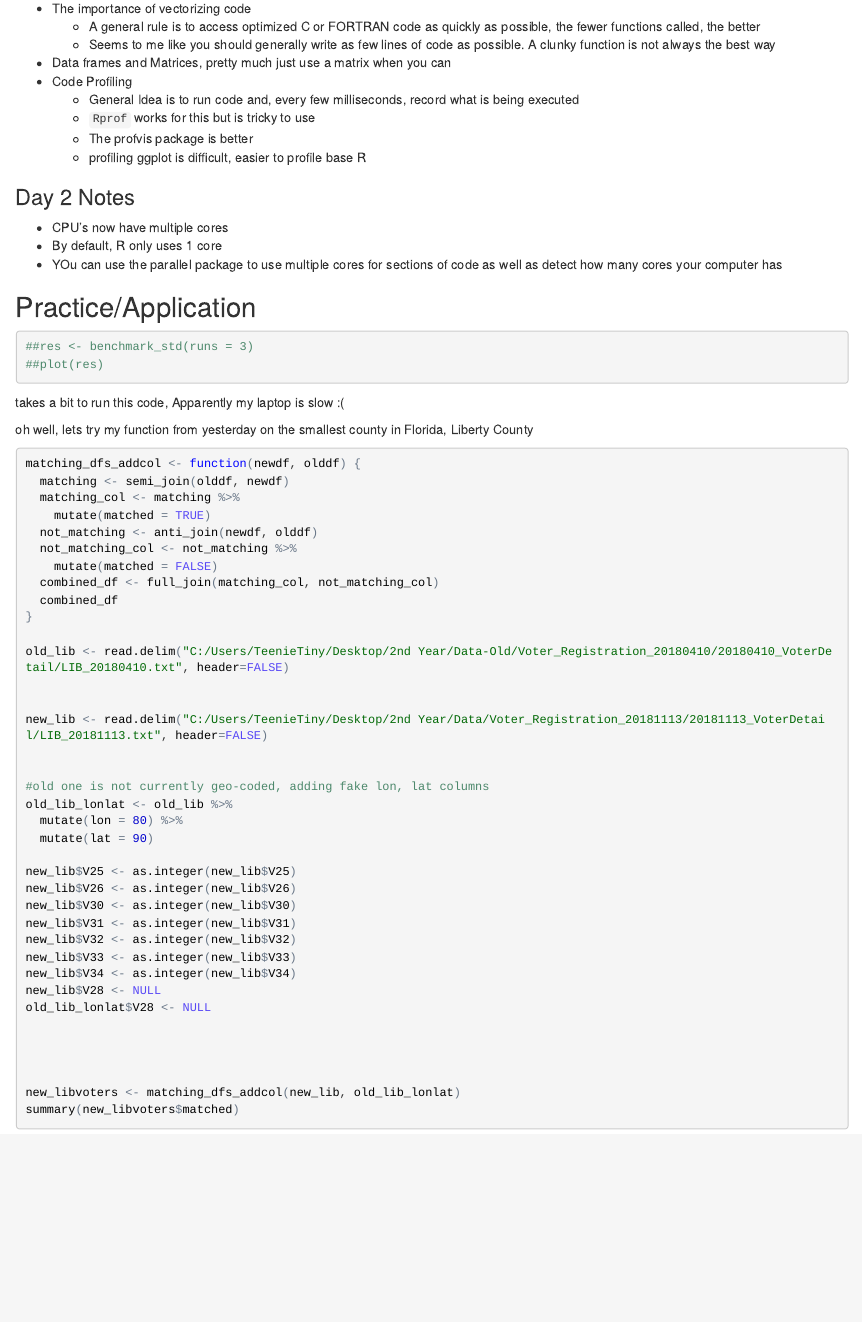
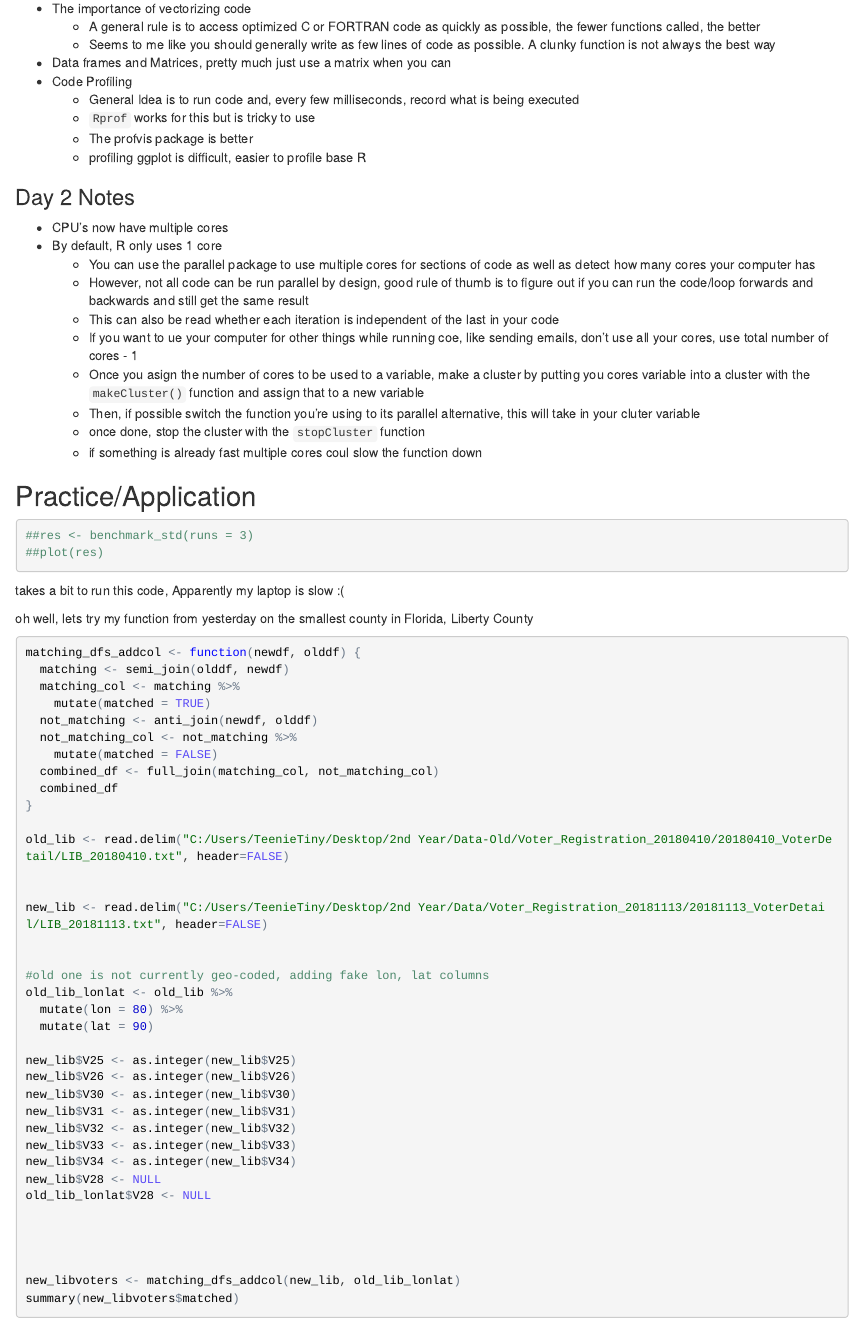
Before and after one commit to AnnikaKufrovich/J_ISP_2019, an R Markdown document (EfficientR.Rmd): the page in a window 1100 px wide, from 430 px down. The pictures show the output file EfficientR.html that the author committed with the source, opened offline.

Commit message:
Finished notes on Efficient R

````diff
--- a/EfficientR.Rmd
+++ b/EfficientR.Rmd
@@ -30,7 +30,14 @@ output: html_document
 ###Day 2 Notes
 * CPU's now have multiple cores
 * By default, R only uses 1 core
-+ YOu can use the parallel package to use multiple cores for sections of code as well as detect how many cores your computer has
+    + You can use the parallel package to use multiple cores for sections of code as well as detect how many cores your computer has
+    + However, not all code can be run parallel by design, good rule of thumb is to figure out if you can run the code/loop forwards and backwards and still get the same result
+    + This can also be read whether each iteration is independent of the last in your code
+    + If you want to ue your computer for other things while running coe, like sending emails, don't use all your cores, use total number of cores - 1
+    + Once you asign the number of cores to be used to a variable, make a cluster by putting you cores variable into a cluster with the `makeCluster()` function and assign that to a new variable
+    + Then, if possible switch the function you're using to its parallel alternative, this will take in your cluter variable
+    + once done, stop the cluster with the `stopCluster` function
+    + if something is already fast multiple cores coul slow the function down
 
 ## Practice/Application
 
@@ -39,6 +46,7 @@ library(microbenchmark)
 library(benchmarkme)
 library(profvis)
 library(dplyr)
+library(parallel)
 ```
 
 ```{r}
````
Also changed, not shown: EfficientR.html, EfficientR.Rmd (6 more changed lines).
